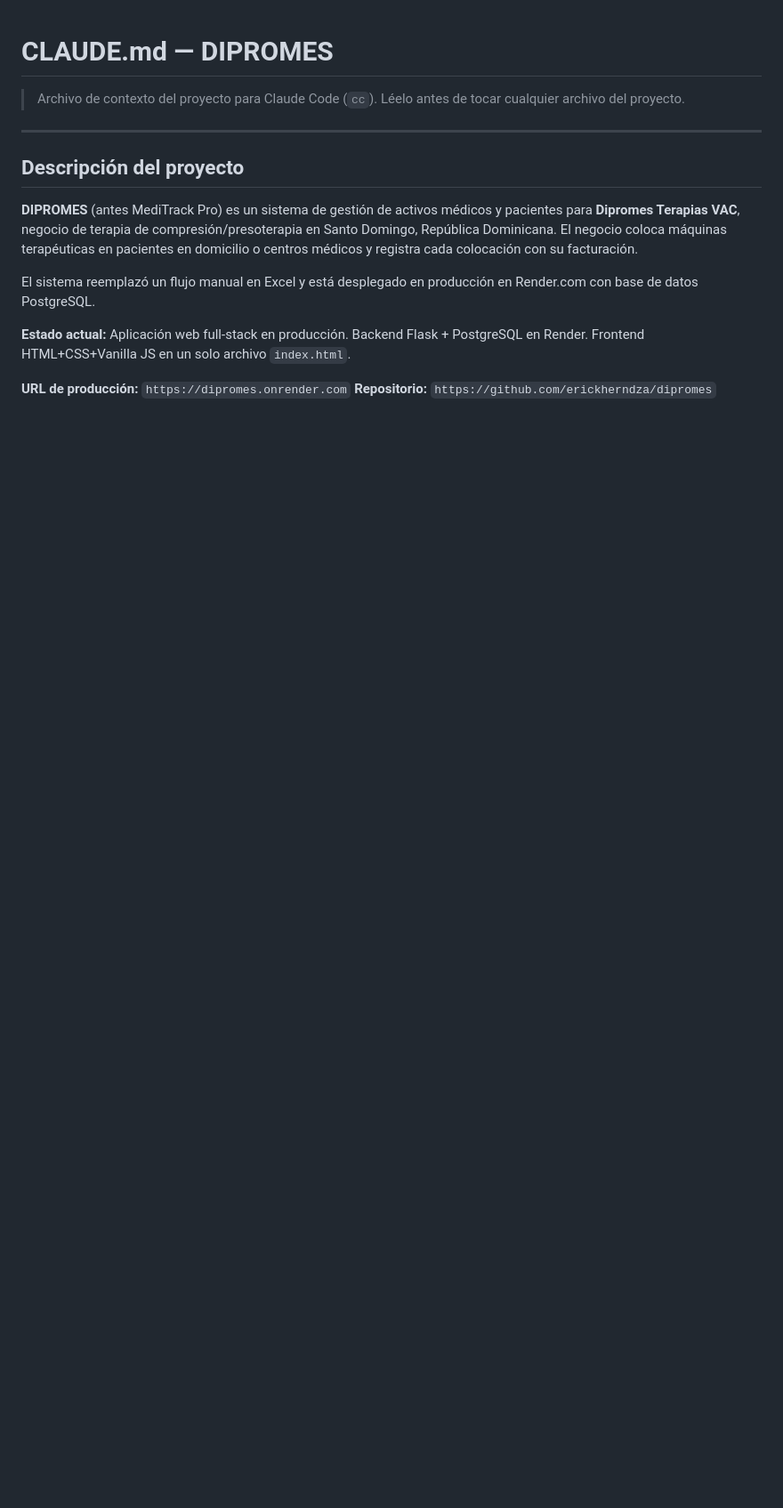
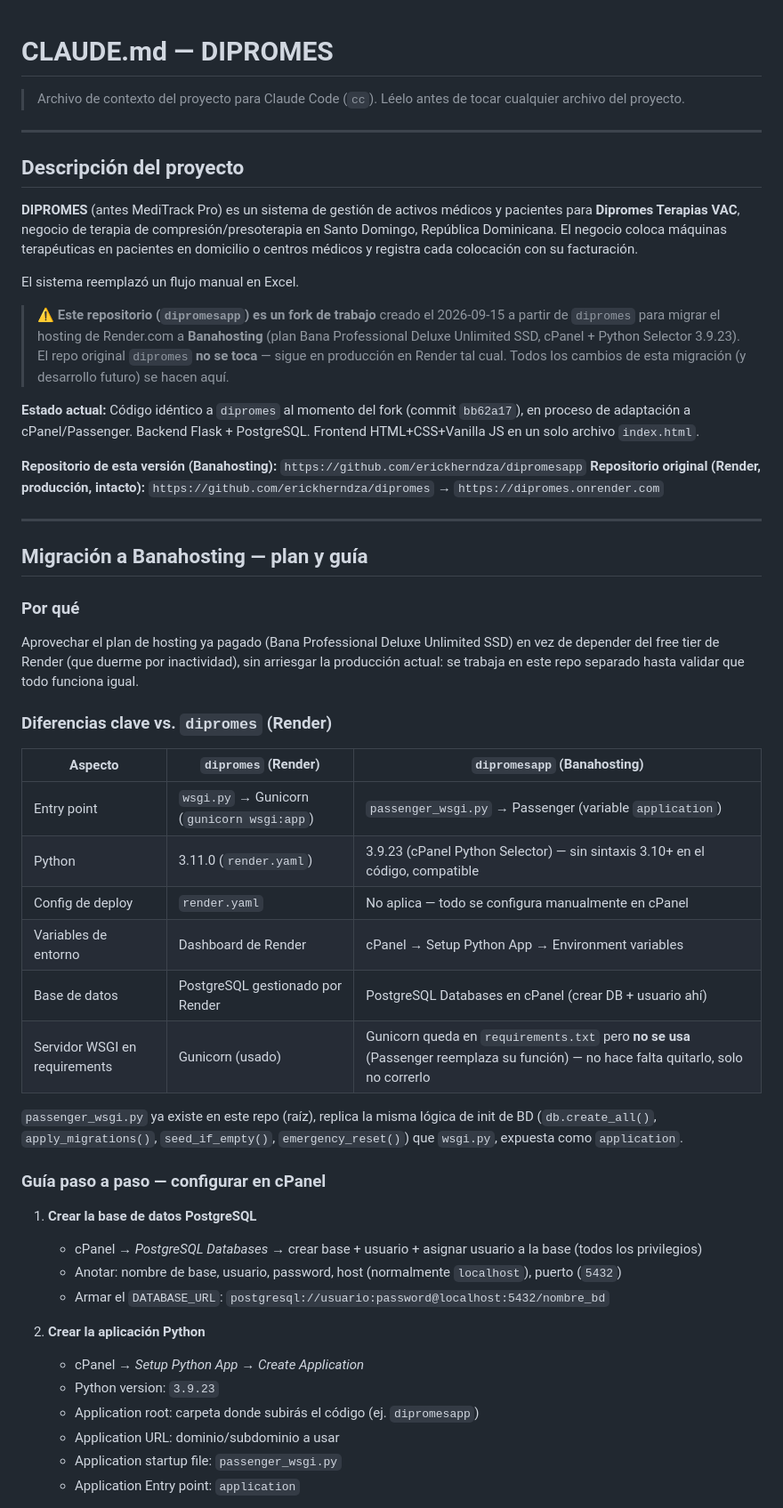
Before and after one commit to erickherndza/dipromesapp, a Markdown page: CLAUDE.md, the part around one of its changes. Shown at 89% size. Drawn GitHub-style; blank space fills up the shorter version.

```diff
--- a/CLAUDE.md
+++ b/CLAUDE.md
@@ -9,9 +9,47 @@
 
 **DIPROMES** (antes MediTrack Pro) es un sistema de gestión de activos médicos y pacientes para **Dipromes Terapias VAC**, negocio de terapia de compresión/presoterapia en Santo Domingo, República Dominicana. El negocio coloca máquinas terapéuticas en pacientes en domicilio o centros médicos y registra cada colocación con su facturación.
 
-El sistema reemplazó un flujo manual en Excel y está desplegado en producción en Render.com con base de datos PostgreSQL.
+El sistema reemplazó un flujo manual en Excel.
 
-**Estado actual:** Aplicación web full-stack en producción. Backend Flask + PostgreSQL en Render. Frontend HTML+CSS+Vanilla JS en un solo archivo `index.html`.
+> ⚠️ **Este repositorio (`dipromesapp`) es un fork de trabajo** creado el 2026-09-15 a partir de `dipromes` para migrar el hosting de Render.com a **Banahosting** (plan Bana Professional Deluxe Unlimited SSD, cPanel + Python Selector 3.9.23). El repo original `dipromes` **no se toca** — sigue en producción en Render tal cual. Todos los cambios de esta migración (y desarrollo futuro) se hacen aquí.
 
-**URL de producción:** `https://dipromes.onrender.com`
-**Repositorio:** `https://github.com/erickherndza/dipromes`
+**Estado actual:** Código idéntico a `dipromes` al momento del fork (commit `bb62a17`), en proceso de adaptación a cPanel/Passenger. Backend Flask + PostgreSQL. Frontend HTML+CSS+Vanilla JS en un solo archivo `index.html`.
+
+**Repositorio de esta versión (Banahosting):** `https://github.com/erickherndza/dipromesapp`
+**Repositorio original (Render, producción, intacto):** `https://github.com/erickherndza/dipromes` → `https://dipromes.onrender.com`
+
+---
+
+## Migración a Banahosting — plan y guía
+
+### Por qué
+Aprovechar el plan de hosting ya pagado (Bana Professional Deluxe Unlimited SSD) en vez de depender del free tier de Render (que duerme por inactividad), sin arriesgar la producción actual: se trabaja en este repo separado hasta validar que todo funciona igual.
+
+### Diferencias clave vs. `dipromes` (Render)
+
+| Aspecto | `dipromes` (Render) | `dipromesapp` (Banahosting) |
+|---|---|---|
+| Entry point | `wsgi.py` → Gunicorn (`gunicorn wsgi:app`) | `passenger_wsgi.py` → Passenger (variable `application`) |
+| Python | 3.11.0 (`render.yaml`) | 3.9.23 (cPanel Python Selector) — sin sintaxis 3.10+ en el código, compatible |
+| Config de deploy | `render.yaml` | No aplica — todo se configura manualmente en cPanel |
+| Variables de entorno | Dashboard de Render | cPanel → Setup Python App → Environment variables |
+| Base de datos | PostgreSQL gestionado por Render | PostgreSQL Databases en cPanel (crear DB + usuario ahí) |
+| Servidor WSGI en requirements | Gunicorn (usado) | Gunicorn queda en `requirements.txt` pero **no se usa** (Passenger reemplaza su función) — no hace falta quitarlo, solo no correrlo |
+
+`passenger_wsgi.py` ya existe en este repo (raíz), replica la misma lógica de init de BD (`db.create_all()`, `apply_migrations()`, `seed_if_empty()`, `emergency_reset()`) que `wsgi.py`, expuesta como `application`.
+
+### Guía paso a paso — configurar en cPanel
+
+1. **Crear la base de datos PostgreSQL**
+   - cPanel → *PostgreSQL Databases* → crear base + usuario + asignar usuario a la base (todos los privilegios)
+   - Anotar: nombre de base, usuario, password, host (normalmente `localhost`), puerto (`5432`)
+   - Armar el `DATABASE_URL`: `postgresql://usuario:password@localhost:5432/nombre_bd`
+
+2. **Crear la aplicación Python**
+   - cPanel → *Setup Python App* → *Create Application*
+   - Python version: `3.9.23`
+   - Application root: carpeta donde subirás el código (ej. `dipromesapp`)
+   - Application URL: dominio/subdominio a usar
+   - Application startup file: `passenger_wsgi.py`
+   - Application Entry point: `application`
+
```
Also changed, not shown: other parts of CLAUDE.md (+33 -0 lines).
